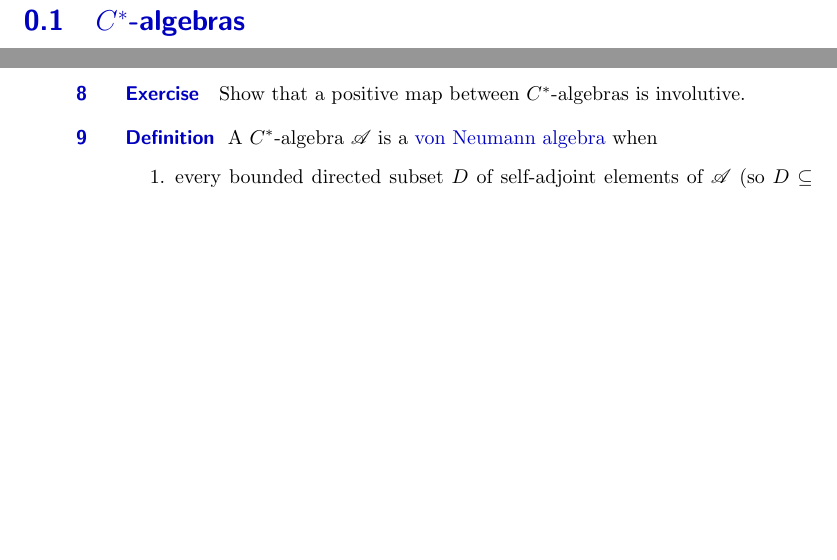
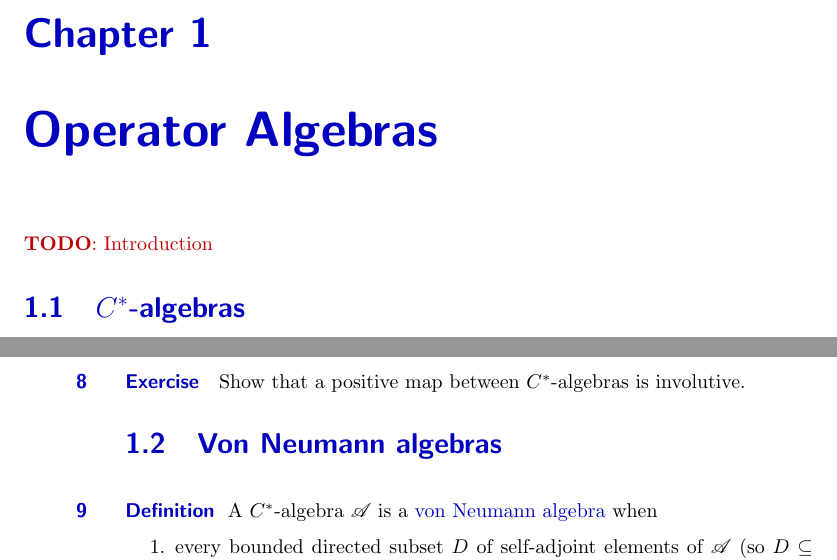
Before and after one commit to westerbaan/theses, a LaTeX document (op.tex): two parts of pages 1 and 4 of 8, joined at a grey line, cut at the place of the change, the shorter picture padded with empty space. Compiled offline with pdfLaTeX.

Commit message:
more sectioning

```diff
--- a/op.tex
+++ b/op.tex
@@ -1,5 +1,7 @@
 \documentclass[main]{subfiles}
 \begin{document}
+\chapter{Operator Algebras}
+\TODO{Introduction}
 \section{$C^*$-algebras}
 \begin{parsec}%
 \begin{point}{Definition}%
@@ -438,6 +440,7 @@ is involutive.
 \end{parsec}
 
 
+\section{Von Neumann algebras}
 %
 % von Neumann algebras
 %
```
